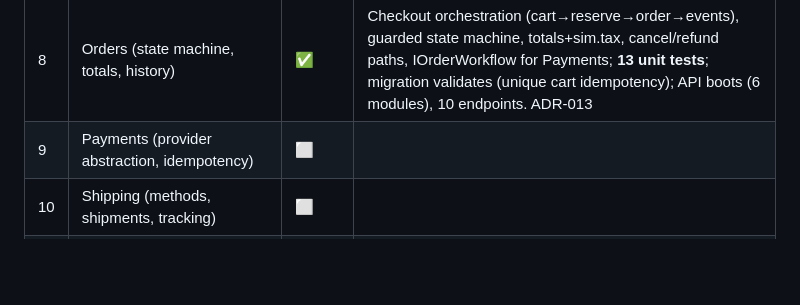
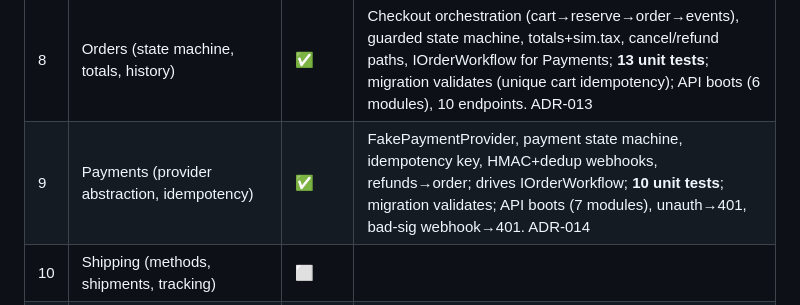
Before and after one commit to davidtriminio/catrashop, a Markdown page: docs/roadmap.md, the part around the change. GitHub-like rendering; blank space fills up the shorter version.

Commit message:
docs: add ADR-014 payments; mark phase 9 complete

```diff
--- a/docs/roadmap.md
+++ b/docs/roadmap.md
@@ -14,7 +14,7 @@ Legend: ✅ done · 🚧 in progress · ⬜ pending · 🔷 partially scaffolded
 | 6 | Customers (profile, addresses, wishlist) | ✅ | Module (id=userId, IDOR-safe); default-address & wishlist rules; **8 unit tests pass**; migration validates (4 tables); API boots (4 modules), /me→401 |
 | 7 | Cart (persistence, captured prices, expiry) | ✅ | Module + Catalog variant pricing/price-query; captured prices, currency guard, sliding expiry, one-active-cart index; **8 unit tests**; migrations validate; API boots (5 modules), /cart→401. ADR-012 |
 | 8 | Orders (state machine, totals, history) | ✅ | Checkout orchestration (cart→reserve→order→events), guarded state machine, totals+sim.tax, cancel/refund paths, IOrderWorkflow for Payments; **13 unit tests**; migration validates (unique cart idempotency); API boots (6 modules), 10 endpoints. ADR-013 |
-| 9 | Payments (provider abstraction, idempotency) | ⬜ | |
+| 9 | Payments (provider abstraction, idempotency) | ✅ | FakePaymentProvider, payment state machine, idempotency key, HMAC+dedup webhooks, refunds→order; drives IOrderWorkflow; **10 unit tests**; migration validates; API boots (7 modules), unauth→401, bad-sig webhook→401. ADR-014 |
 | 10 | Shipping (methods, shipments, tracking) | ⬜ | |
 | 11 | Promotions (coupons, rules, usage limits) | ⬜ | |
 | 12 | Notifications (email/in-app, preferences) | ⬜ | |
```
Also changed, not shown: docs/adr/014-payments-provider-idempotency-webhooks.md (added, +52 -0 lines).
